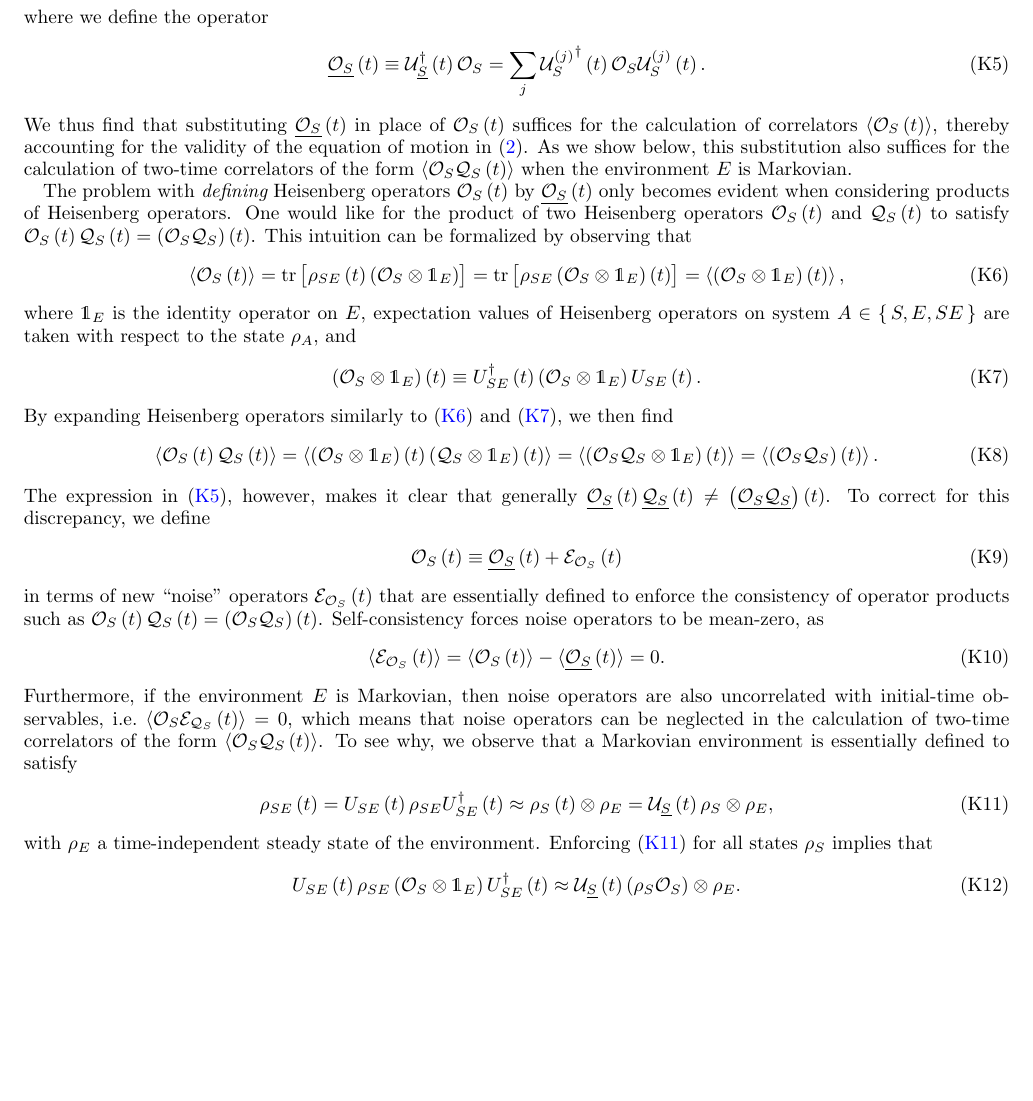
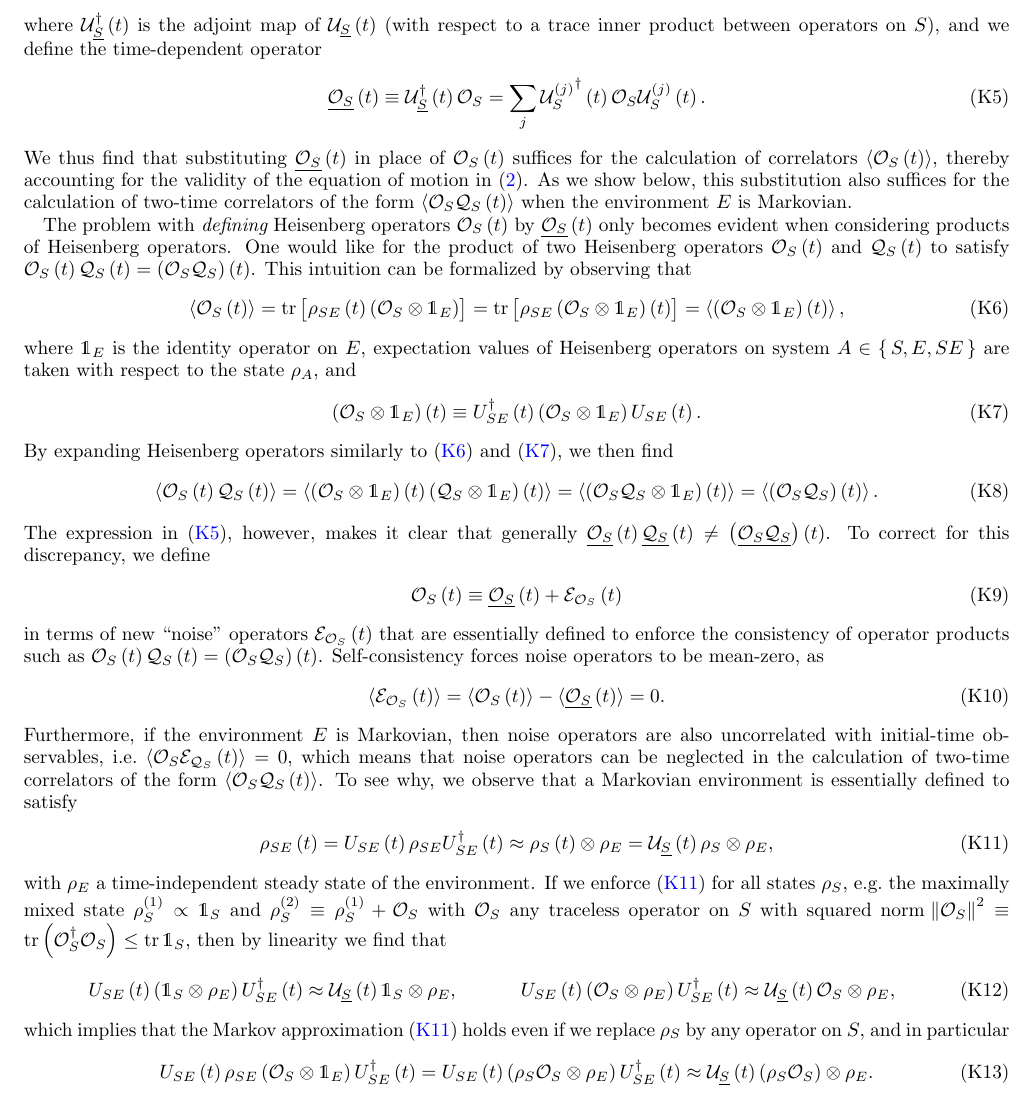
Before and after one commit to perlinm/rey_research, a LaTeX paper (soc_squeezing/collective_paper/collective_spin.tex, which reads soc_squeezing/collective_paper/noise_operators.tex): part of page 20 of 21, cut at the place of the change, the shorter picture padded with empty space. Compiled offline with pdfLaTeX.

Commit message:
last pre-submission changes to noise operator section

```diff
--- a/soc_squeezing/collective_paper/noise_operators.tex
+++ b/soc_squeezing/collective_paper/noise_operators.tex
@@ -55,7 +55,9 @@ expand
   = \bk{\ul{\O_S}\p{t}},
   \label{eq:heisenberg_correlator}
 \end{align}
-where we define the operator
+where $\U_{\ul S}^\dag\p{t}$ is the adjoint map of $\U_{\ul S}\p{t}$
+(with respect to a trace inner product between operators on $S$), and
+we define the time-dependent operator
 \begin{align}
   \ul{\O_S}\p{t}
   \equiv \U_{\ul S}^\dag\p{t} \O_S
@@ -126,10 +128,25 @@ environment is essentially defined to satisfy
   = \U_{\ul S}\p{t} \rho_S\otimes\rho_E,
   \label{eq:markov}
 \end{align}
-with $\rho_E$ a time-independent steady state of the environment.
-Enforcing \eqref{eq:markov} for all states $\rho_S$ implies that
+with $\rho_E$ a time-independent steady state of the environment.  If
+we enforce \eqref{eq:markov} for all states $\rho_S$, e.g.~the
+maximally mixed state $\rho_S^{(1)}\propto\1_S$ and
+$\rho_S^{(2)}\equiv\rho_S^{(1)}+\O_S$ with $\O_S$ any traceless
+operator on $S$ with squared norm
+$\norm{\O_S}^2\equiv\tr\p{\O_S^\dag\O_S}\le\tr\1_S$, then by linearity
+we find that
+\begin{align}
+  U_{SE}\p{t} \p{\1_S\otimes\rho_E} U_{SE}^\dag\p{t}
+  \approx \U_{\ul S}\p{t} \1_S\otimes\rho_E,
+  &&
+  U_{SE}\p{t} \p{\O_S\otimes\rho_E} U_{SE}^\dag\p{t}
+  \approx \U_{\ul S}\p{t} \O_S\otimes\rho_E,
+\end{align}
+which implies that the Markov approximation \eqref{eq:markov} holds
+even if we replace $\rho_S$ by any operator on $S$, and in particular
 \begin{align}
   U_{SE}\p{t} \rho_{SE} \p{\O_S\otimes\1_E} U_{SE}^\dag\p{t}
+  = U_{SE}\p{t} \p{\rho_S\O_S\otimes\rho_E} U_{SE}^\dag\p{t}
   \approx \U_{\ul S}\p{t}\p{\rho_S\O_S}\otimes\rho_E.
   \label{eq:makov_op}
 \end{align}
```
Also changed, not shown: soc_squeezing/collective_paper/noise_operators.tex (12 more changed lines).
